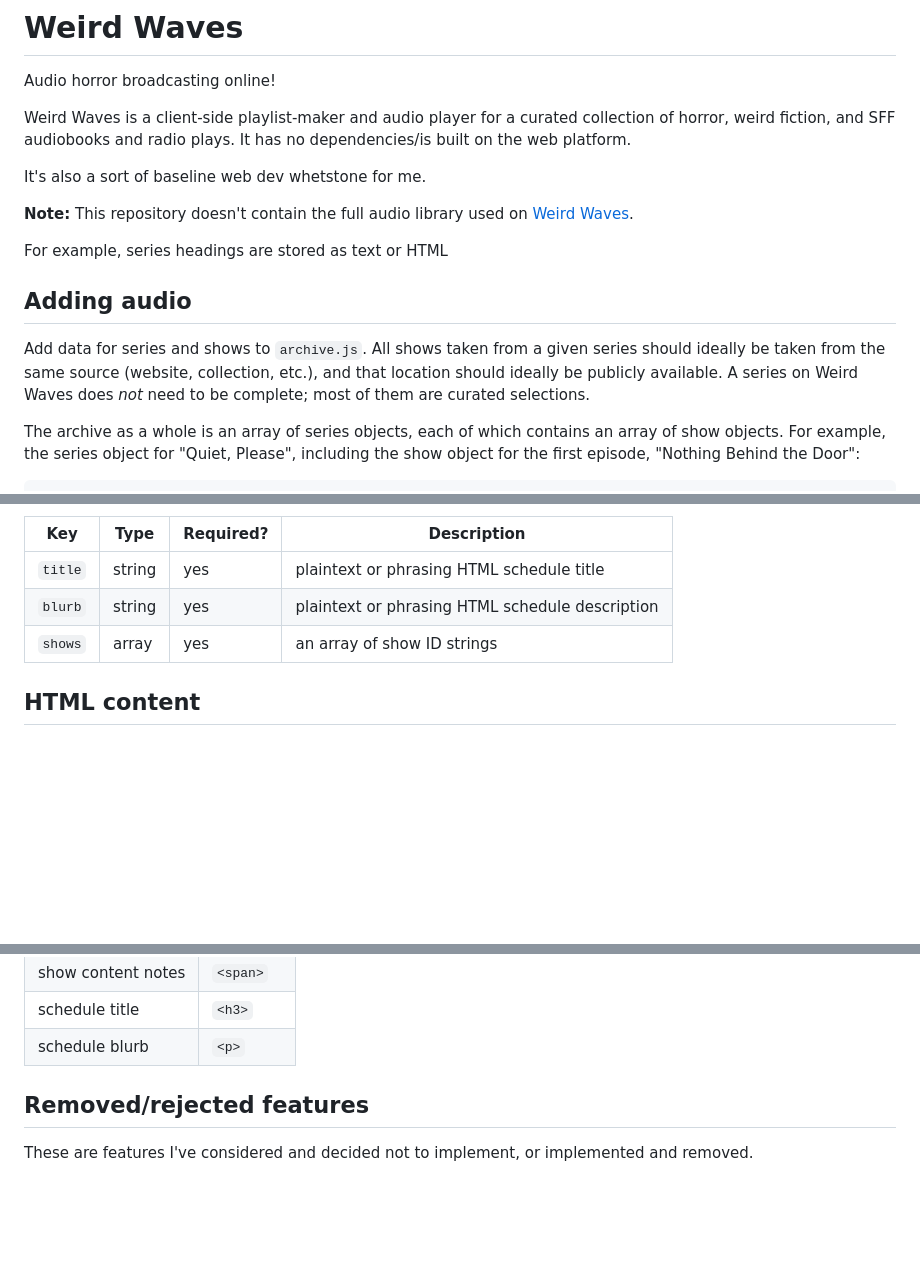
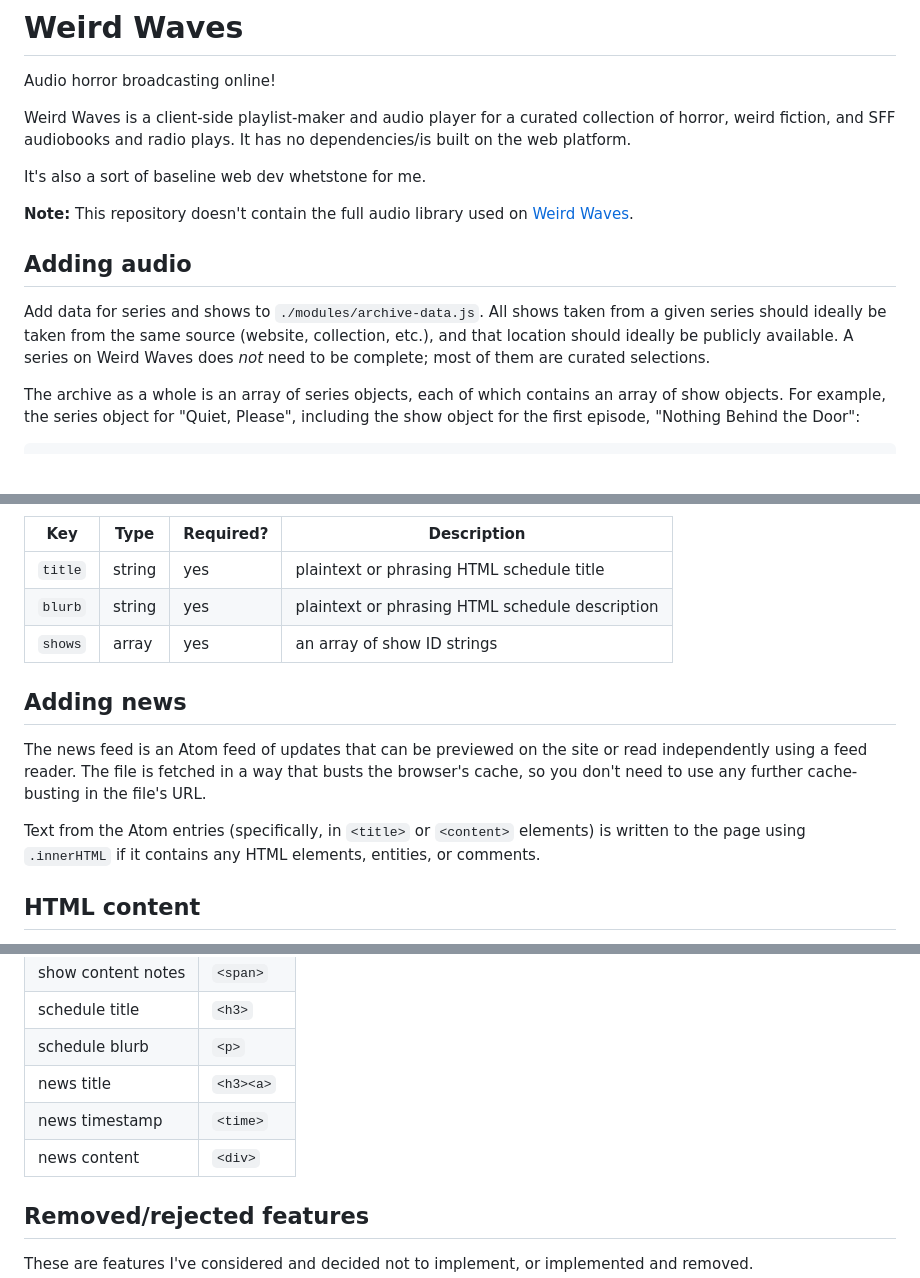
Before and after one commit to ellipsisComma/weird-waves, a Markdown page: README.md, 3 parts joined by grey strips. Rendered like a GitHub page; blank space fills up the shorter version.

Commit message:
tidying up; adding News section; adding notes about cache-busting to news and schedules explanations

```diff
--- a/README.md
+++ b/README.md
@@ -8,11 +8,9 @@ It's also a sort of baseline web dev whetstone for me.
 
 **Note:** This repository doesn't contain the full audio library used on [Weird Waves](https://weirdwaves.net).
 
-For example, series headings are stored as text or HTML
-
 ## Adding audio
 
-Add data for series and shows to `archive.js`. All shows taken from a given series should ideally be taken from the same source (website, collection, etc.), and that location should ideally be publicly available. A series on Weird Waves does *not* need to be complete; most of them are curated selections.
+Add data for series and shows to `./modules/archive-data.js`. All shows taken from a given series should ideally be taken from the same source (website, collection, etc.), and that location should ideally be publicly available. A series on Weird Waves does *not* need to be complete; most of them are curated selections.
 
 The archive as a whole is an array of series objects, each of which contains an array of show objects. For example, the series object for "Quiet, Please", including the show object for the first episode, "Nothing Behind the Door":
 
@@ -102,6 +100,12 @@ Unlike the archive file, this is restricted to the JSON format (e.g. no template
 |`blurb`|string|yes|plaintext or phrasing HTML schedule description|
 |`shows`|array|yes|an array of show ID strings|
 
+## Adding news
+
+The news feed is an Atom feed of updates that can be previewed on the site or read independently using a feed reader. The file is fetched in a way that busts the browser's cache, so you don't need to use any further cache-busting in the file's URL.
+
+Text from the Atom entries (specifically, in `<title>` or `<content>` elements) is written to the page using `.innerHTML` if it contains any HTML elements, entities, or comments.
+
 ## HTML content
 
 Various properties in the archive array and in schedule files are written to the page as HTML, including headings, blurbs, series sources, and show content notes. These can be pure text or include phrasing HTML elements. They can't contain block-level HTML. The elements these properties are inserted into are as follows:
@@ -116,6 +120,9 @@ Various properties in the archive array and in schedule files are written to the
 |show content notes|`<span>`|
 |schedule title|`<h3>`|
 |schedule blurb|`<p>`|
+|news title|`<h3><a>`|
+|news timestamp|`<time>`|
+|news content|`<div>`|
 
 ## Removed/rejected features
 
```
Also changed, not shown: other parts of README.md (+2 -2 lines).
